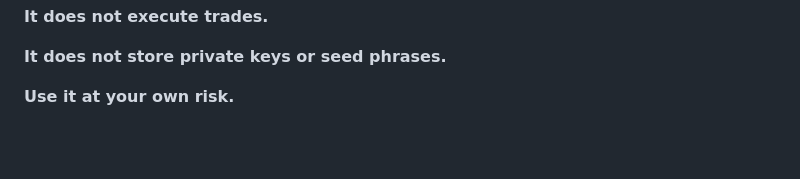
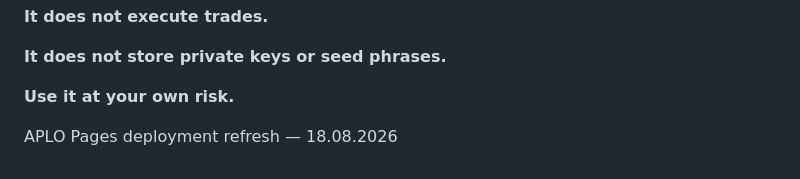
Before and after one commit to justasq615-blip/crypto-terminal, a Markdown page: README.md, the part around the change. Drawn GitHub-style; blank space fills up the shorter version.

```diff
--- a/README.md
+++ b/README.md
@@ -936,3 +936,6 @@ If no explicit license has been added to the repository, do not assume that the
 **It does not store private keys or seed phrases.**
 
 **Use it at your own risk.**
+
+
+APLO Pages deployment refresh — 18.08.2026
```
